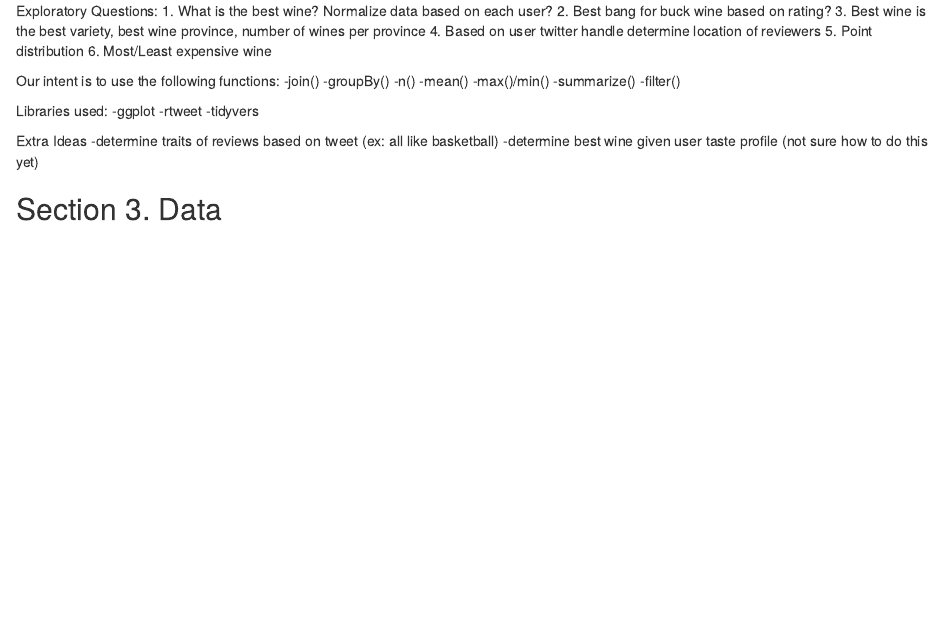
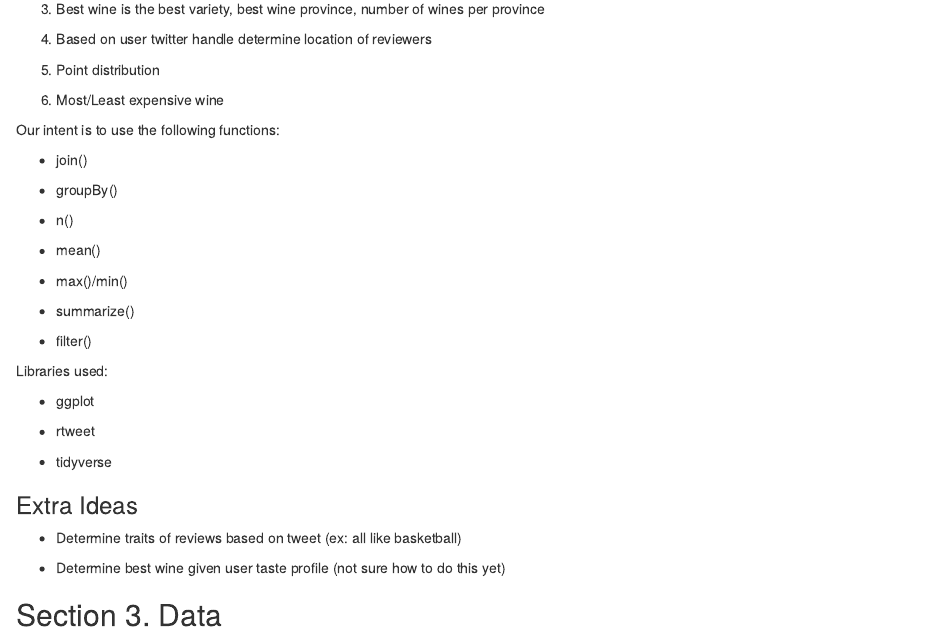
Before and after one commit to C4rbyn3m4n/wine_reviews_data_analysis, an R Markdown document (proposal/ideas.Rmd): the page in a window 1100 px wide, from 250 px down before the commit and from 340 px down after it. The pictures show the output file proposal/ideas.nb.html that the author committed with the source, opened offline.

Commit message:
~proposal/ideas.rmd formatted with unordered and ordered lists

```diff
--- a/proposal/ideas.Rmd
+++ b/proposal/ideas.Rmd
@@ -8,30 +8,48 @@ Our team decided to go with the Wine Reviews dataset on Kaggle. This dataset was
 
 ## Section 2. Data Analysis Plan
 Exploratory Questions:
+
 1. What is the best wine? Normalize data based on each user?
+
 2. Best bang for buck wine based on rating?
+
 3. Best wine is the best variety, best wine province, number of wines per province
+
 4. Based on user twitter handle determine location of reviewers
+
 5. Point distribution
+
 6. Most/Least expensive wine
 
 Our intent is to use the following functions:
--join()
--groupBy()
--n()
--mean()
--max()/min()
--summarize()
--filter()
+
+* join()
+
+* groupBy()
+
+* n()
+
+* mean()
+
+* max()/min()
+
+* summarize()
+
+* filter()
 
 Libraries used:
--ggplot
--rtweet
--tidyvers
+
+* ggplot
+
+* rtweet
+
+* tidyverse
 
 
-Extra Ideas
--determine traits of reviews based on tweet (ex: all like basketball)
--determine best wine given user taste profile (not sure how to do this yet)
+### Extra Ideas
+
+* Determine traits of reviews based on tweet (ex: all like basketball)
+
+* Determine best wine given user taste profile (not sure how to do this yet)
 
 ## Section 3. Data
```
Also changed, not shown: proposal/ideas.nb.html.
